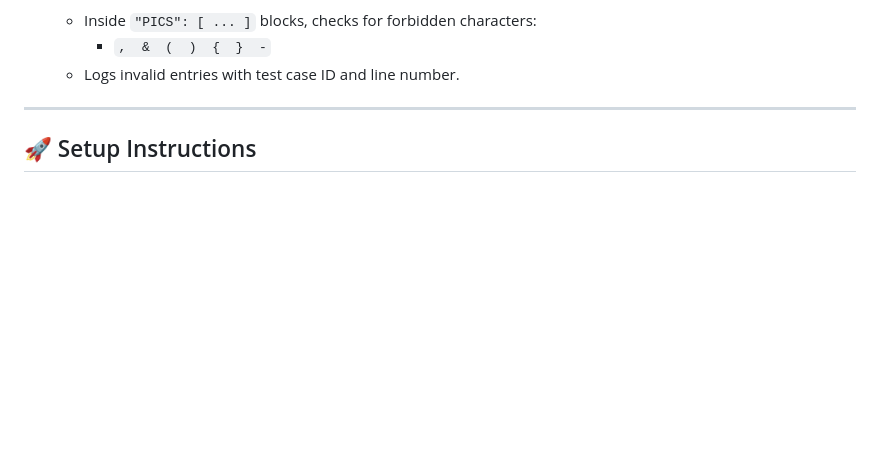
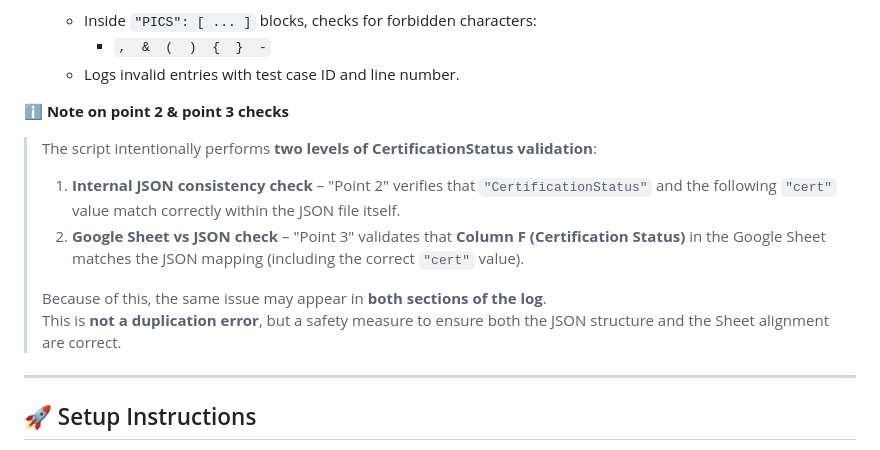
Before and after one commit to KishokG/Matter_CHIP, a Markdown page: README.md, the part around the change. GitHub-like rendering; blank space fills up the shorter version.

```diff
--- a/README.md
+++ b/README.md
@@ -27,6 +27,15 @@ This project provides a Python script to **review the Matter test case mapping J
    - Inside `"PICS": [ ... ]` blocks, checks for forbidden characters:
      - `,  &  (  )  {  }  -`
    - Logs invalid entries with test case ID and line number.
+
+ℹ️ **Note on point 2 & point 3 checks**
+>
+> The script intentionally performs **two levels of CertificationStatus validation**:
+> 1. **Internal JSON consistency check** – "Point 2" verifies that `"CertificationStatus"` and the following `"cert"` value match correctly within the JSON file itself.
+> 2. **Google Sheet vs JSON check** – "Point 3" validates that **Column F (Certification Status)** in the Google Sheet matches the JSON mapping (including the correct `"cert"` value).
+>
+> Because of this, the same issue may appear in **both sections of the log**.
+> This is **not a duplication error**, but a safety measure to ensure both the JSON structure and the Sheet alignment are correct.
 
 ---
 
```
